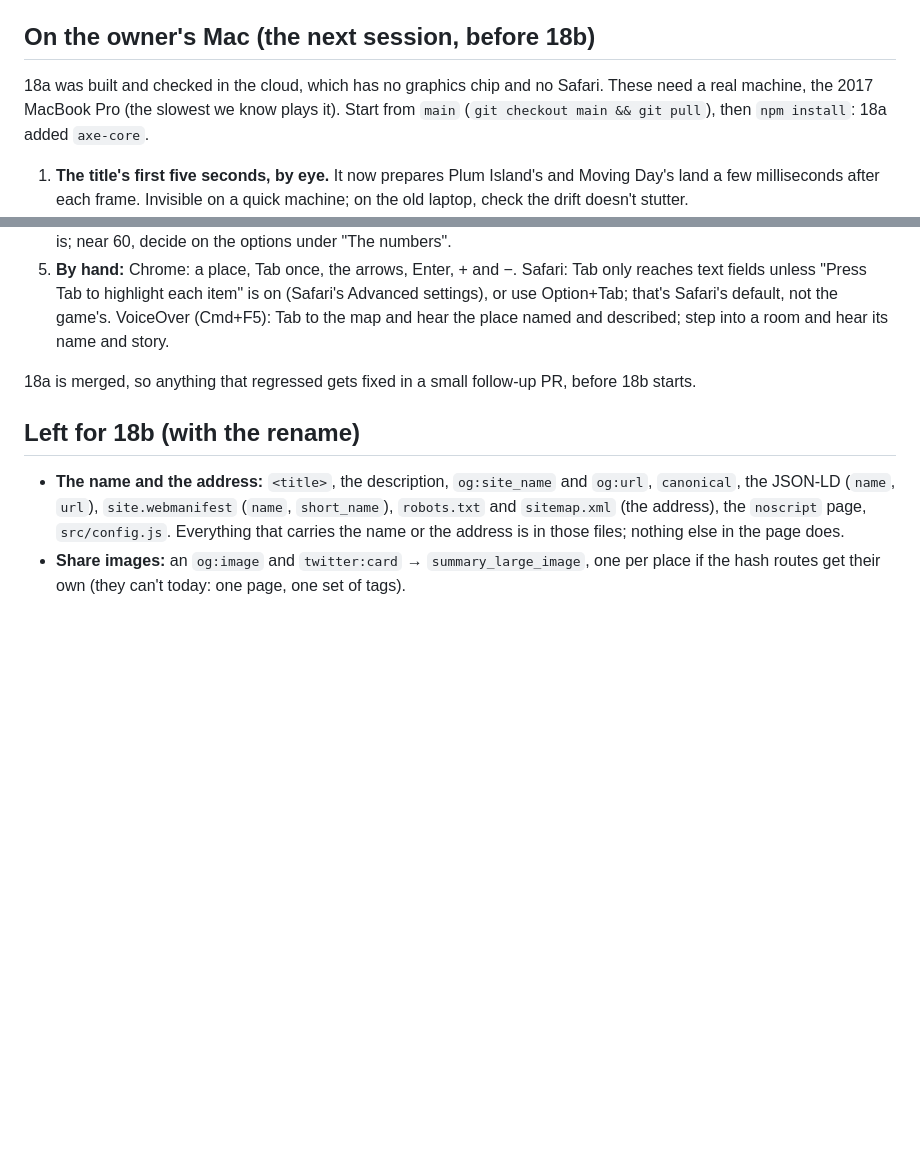
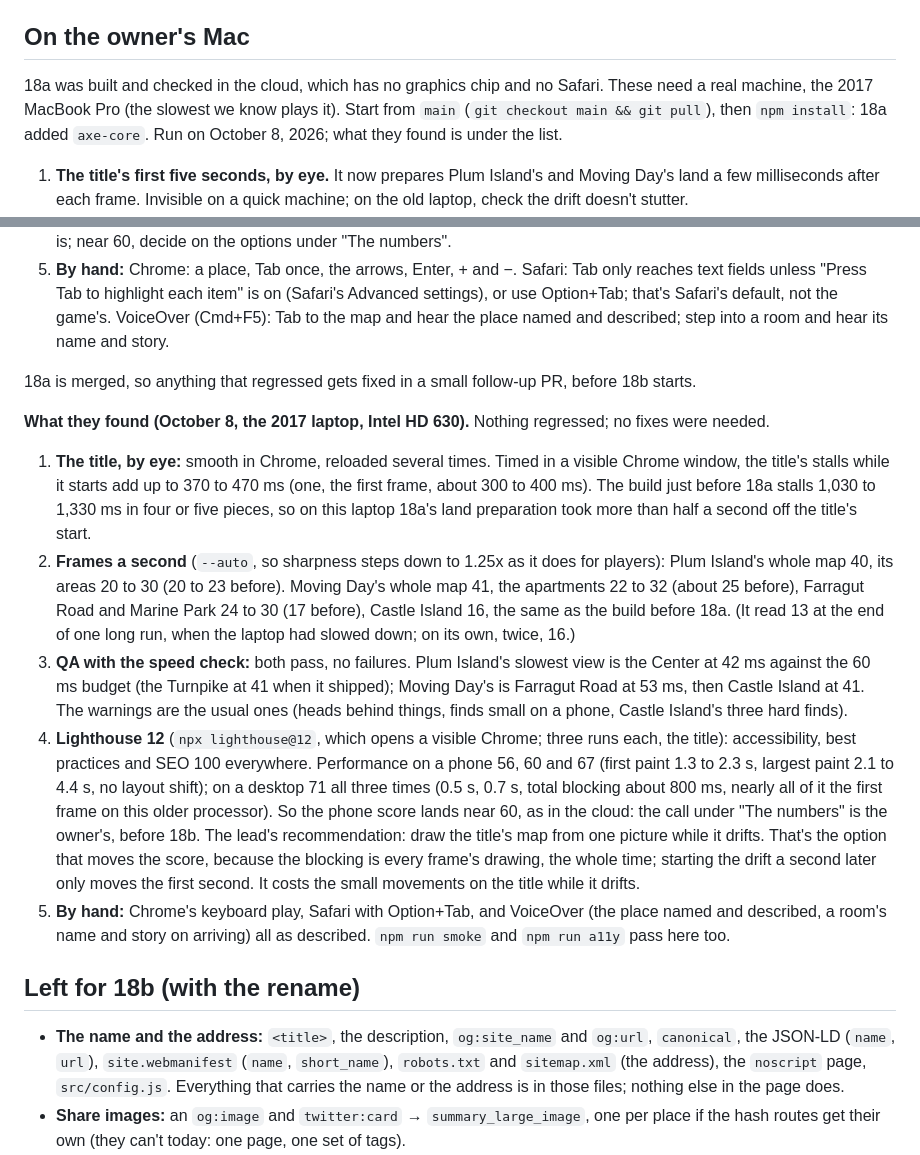
Before and after one commit to uxpreview/squares, a Markdown page: docs/AWWWARDS.md, 2 parts joined by grey strips. Rendered like a GitHub page; blank space fills up the shorter version.

Commit message:
Docs: 18a's checks on the owner's Mac, nothing regressed
Ran AWWWARDS.md's "On the owner's Mac" list on the 2017 laptop: the
title smooth by eye, frames a second same or better than before 18a,
QA's speed check passing on Plum Island and Moving Day, the title's
start stalls down from about 1.1 s to 0.4 s, Lighthouse on a phone
56 to 67 and desktop 71, keyboard, Safari and VoiceOver all working.
The phone score's call stays with the owner before 18b.

Co-Authored-By: Claude Opus 5.5 <noreply@anthropic.com>

```diff
--- a/docs/AWWWARDS.md
+++ b/docs/AWWWARDS.md
@@ -61,9 +61,9 @@ The title on slow 4G with a 4x slower processor (`node tools/load.mjs`, three ru
 - The W3C validator: [validator.w3.org/nu](https://validator.w3.org/nu/?doc=https%3A%2F%2Fsquares.ryankm.com%2F) on the live site (or the built `dist/index.html`).
 - `npm run build && node tools/load.mjs`: the title on slow 4G (should stay under a second).
 
-## On the owner's Mac (the next session, before 18b)
+## On the owner's Mac
 
-18a was built and checked in the cloud, which has no graphics chip and no Safari. These need a real machine, the 2017 MacBook Pro (the slowest we know plays it). Start from `main` (`git checkout main && git pull`), then `npm install`: 18a added `axe-core`.
+18a was built and checked in the cloud, which has no graphics chip and no Safari. These need a real machine, the 2017 MacBook Pro (the slowest we know plays it). Start from `main` (`git checkout main && git pull`), then `npm install`: 18a added `axe-core`. Run on October 8, 2026; what they found is under the list.
 
 1. **The title's first five seconds, by eye.** It now prepares Plum Island's and Moving Day's land a few milliseconds after each frame. Invisible on a quick machine; on the old laptop, check the drift doesn't stutter.
 2. **Frames a second where the land changed:** `node tools/fps.mjs plum --auto` and `node tools/fps.mjs southie --auto`. Before 18a: Plum Island's areas 20 to 23 with sharpness stepping down, Moving Day's apartments about 25, the road and park 17.
@@ -73,6 +73,14 @@ The title on slow 4G with a 4x slower processor (`node tools/load.mjs`, three ru
 
 18a is merged, so anything that regressed gets fixed in a small follow-up PR, before 18b starts.
 
+**What they found (October 8, the 2017 laptop, Intel HD 630).** Nothing regressed; no fixes were needed.
+
+1. **The title, by eye:** smooth in Chrome, reloaded several times. Timed in a visible Chrome window, the title's stalls while it starts add up to 370 to 470 ms (one, the first frame, about 300 to 400 ms). The build just before 18a stalls 1,030 to 1,330 ms in four or five pieces, so on this laptop 18a's land preparation took more than half a second off the title's start.
+2. **Frames a second** (`--auto`, so sharpness steps down to 1.25x as it does for players): Plum Island's whole map 40, its areas 20 to 30 (20 to 23 before). Moving Day's whole map 41, the apartments 22 to 32 (about 25 before), Farragut Road and Marine Park 24 to 30 (17 before), Castle Island 16, the same as the build before 18a. (It read 13 at the end of one long run, when the laptop had slowed down; on its own, twice, 16.)
+3. **QA with the speed check:** both pass, no failures. Plum Island's slowest view is the Center at 42 ms against the 60 ms budget (the Turnpike at 41 when it shipped); Moving Day's is Farragut Road at 53 ms, then Castle Island at 41. The warnings are the usual ones (heads behind things, finds small on a phone, Castle Island's three hard finds).
+4. **Lighthouse 12** (`npx lighthouse@12`, which opens a visible Chrome; three runs each, the title): accessibility, best practices and SEO 100 everywhere. Performance on a phone 56, 60 and 67 (first paint 1.3 to 2.3 s, largest paint 2.1 to 4.4 s, no layout shift); on a desktop 71 all three times (0.5 s, 0.7 s, total blocking about 800 ms, nearly all of it the first frame on this older processor). So the phone score lands near 60, as in the cloud: the call under "The numbers" is the owner's, before 18b. The lead's recommendation: draw the title's map from one picture while it drifts. That's the option that moves the score, because the blocking is every frame's drawing, the whole time; starting the drift a second later only moves the first second. It costs the small movements on the title while it drifts.
+5. **By hand:** Chrome's keyboard play, Safari with Option+Tab, and VoiceOver (the place named and described, a room's name and story on arriving) all as described. `npm run smoke` and `npm run a11y` pass here too.
+
 ## Left for 18b (with the rename)
 
 - **The name and the address:** `<title>`, the description, `og:site_name` and `og:url`, `canonical`, the JSON-LD (`name`, `url`), `site.webmanifest` (`name`, `short_name`), `robots.txt` and `sitemap.xml` (the address), the `noscript` page, `src/config.js`. Everything that carries the name or the address is in those files; nothing else in the page does.
```
Also changed, not shown: docs/ROADMAP.md (+3 -2 lines).
